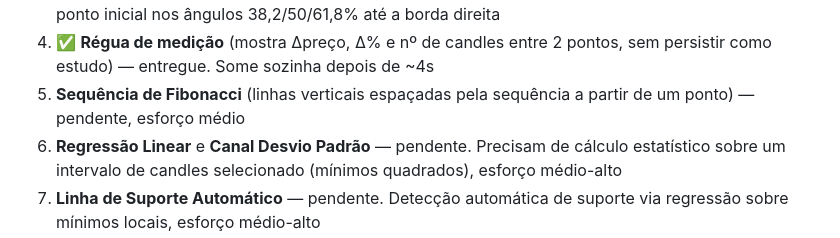
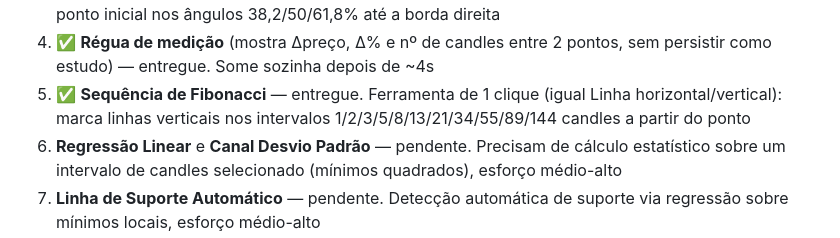
Before and after one commit to JoseCprietsch/Tradeapp, a Markdown page: docs/TAPEDRILL_PRO.md, the part around the change. GitHub-like rendering.

Commit message:
Atualiza roadmap: marca Sequencia de Fibonacci como entregue

```diff
--- a/docs/TAPEDRILL_PRO.md
+++ b/docs/TAPEDRILL_PRO.md
@@ -240,8 +240,9 @@ crescente:
    do ponto inicial nos ângulos 38,2/50/61,8% até a borda direita
 4. ✅ **Régua de medição** (mostra Δpreço, Δ% e nº de candles entre 2 pontos,
    sem persistir como estudo) — entregue. Some sozinha depois de ~4s
-5. **Sequência de Fibonacci** (linhas verticais espaçadas pela sequência a
-   partir de um ponto) — pendente, esforço médio
+5. ✅ **Sequência de Fibonacci** — entregue. Ferramenta de 1 clique (igual
+   Linha horizontal/vertical): marca linhas verticais nos intervalos
+   1/2/3/5/8/13/21/34/55/89/144 candles a partir do ponto
 6. **Regressão Linear** e **Canal Desvio Padrão** — pendente. Precisam de
    cálculo estatístico sobre um intervalo de candles selecionado (mínimos
    quadrados), esforço médio-alto
```
